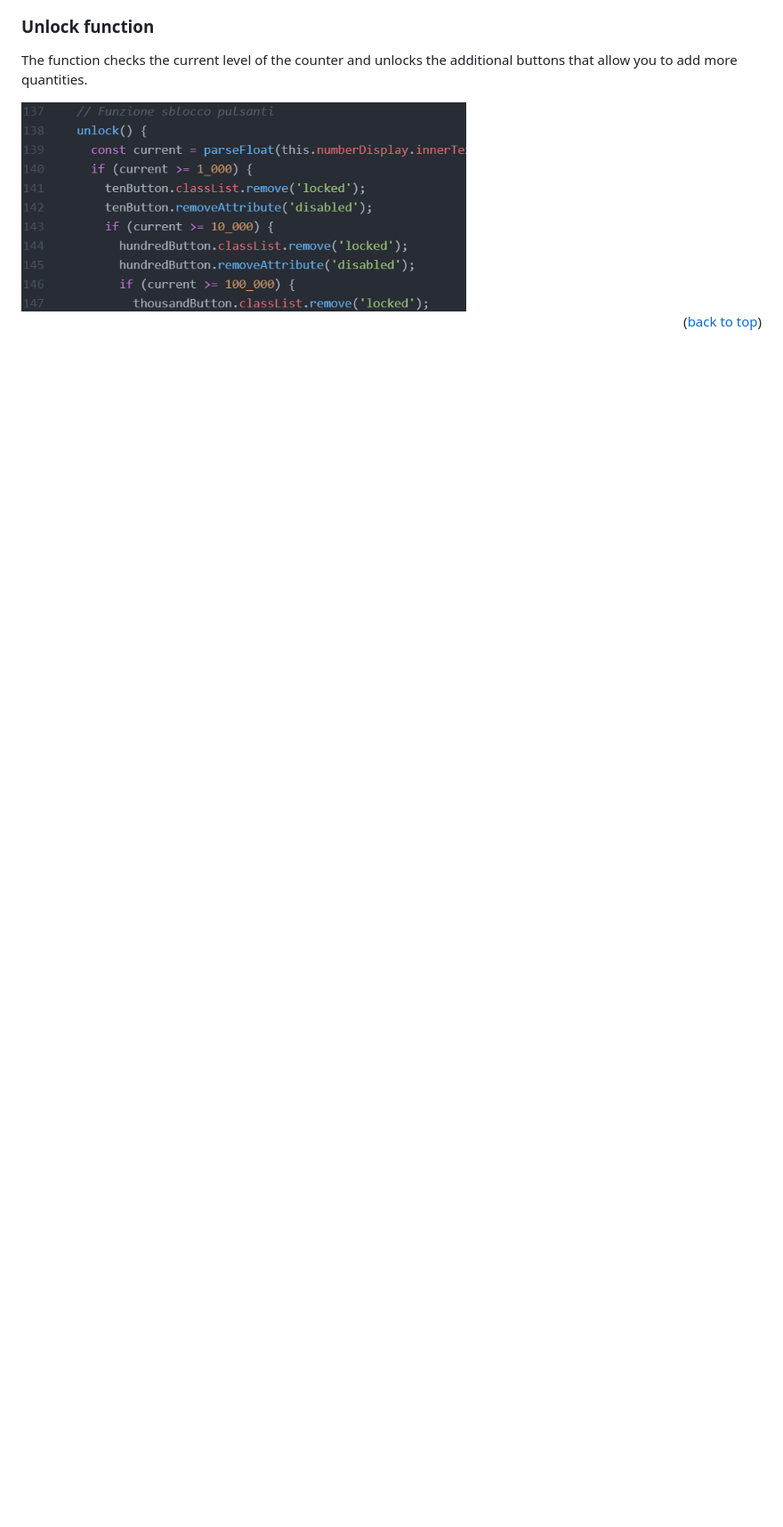
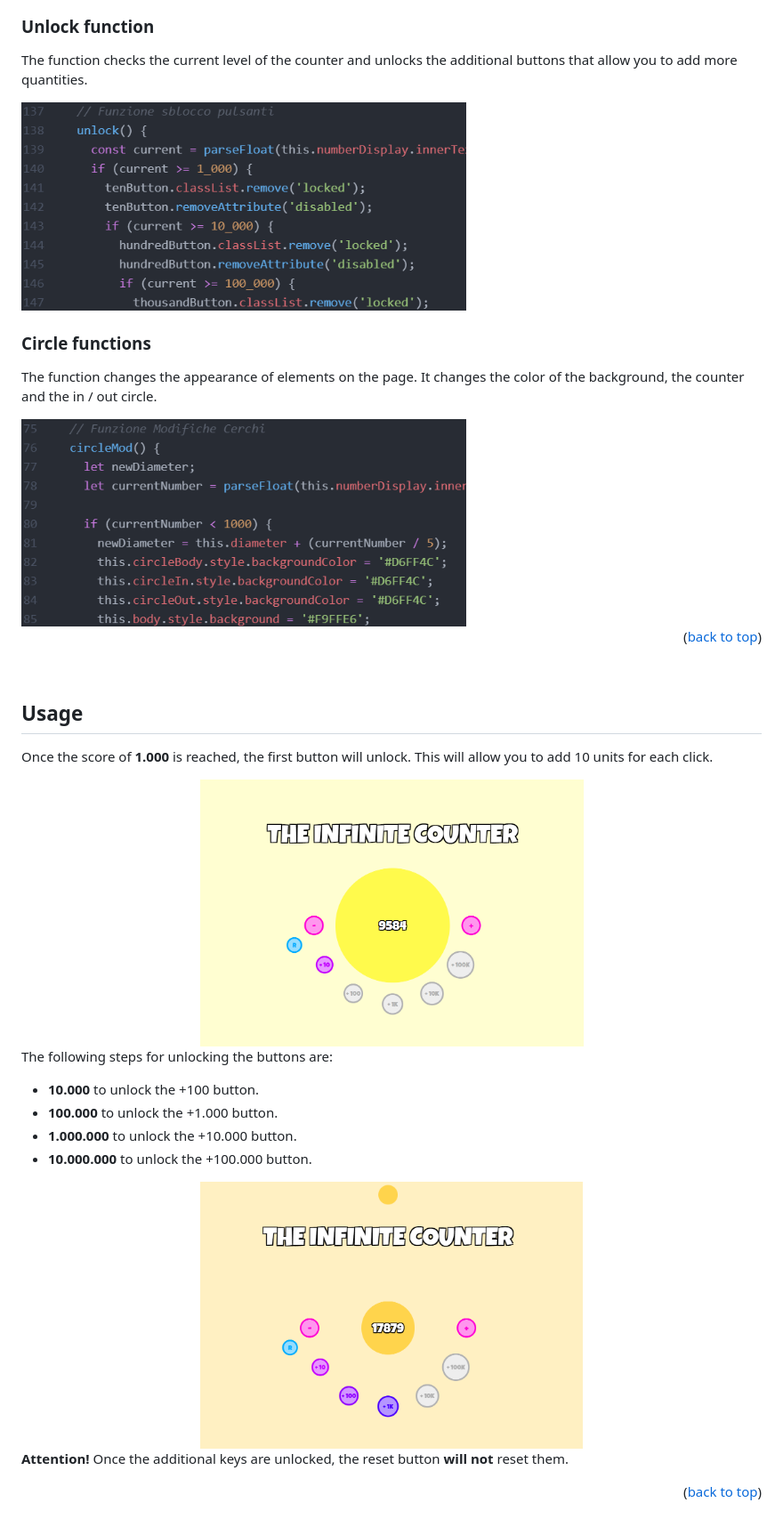
Before and after one commit to catanzo96/theInfiniteCounter, a Markdown page: README.md, the part around the change printed below. Shown: that part at 89% size. GitHub-like rendering; pictures changed too: images/js4.png (added), images/usage1.png (added), images/usage2.png (added); blank space fills up the shorter version.

Commit message:
add usage

```diff
--- a/README.md
+++ b/README.md
@@ -50,5 +52,29 @@
 ### Unlock function
 <p>The function checks the current level of the counter and unlocks the additional buttons that allow you to add more quantities.</p>
 <img src='./images/js3.png' width = '500'>
+
+### Circle functions
+<p>The function changes the appearance of elements on the page. It changes the color of the background, the counter and the in / out circle.</p>
+<img src='./images/js4.png' width = '500'>
 <p align="right">(<a href="#top">back to top</a>)</p>
 <br>
+
+## Usage
+<p>Once the score of <strong>1.000</strong> is reached, the first button will unlock. This will allow you to add 10 units for each click.</p>
+<div align='center'>
+<img src='./images/usage1.png' height = '300' align='center'>
+</div>
+
+<p>The following steps for unlocking the buttons are:</p>
+<ul>
+  <li><strong>10.000</strong> to unlock the +100 button.</li>
+  <li><strong>100.000</strong> to unlock the +1.000 button.</li>
+  <li><strong>1.000.000</strong> to unlock the +10.000 button.</li>
+  <li><strong>10.000.000</strong> to unlock the +100.000 button.</li>
+</ul>
+<div align='center'>
+<img src='./images/usage2.png' height = '300' align='center'>
+</div>
+
+<p><strong>Attention!</strong> Once the additional keys are unlocked, the reset button <strong>will not</strong> reset them.
+<p align="right">(<a href="#top">back to top</a>)</p>
```
Also changed, not shown: other parts of README.md (+6 -4 lines).
